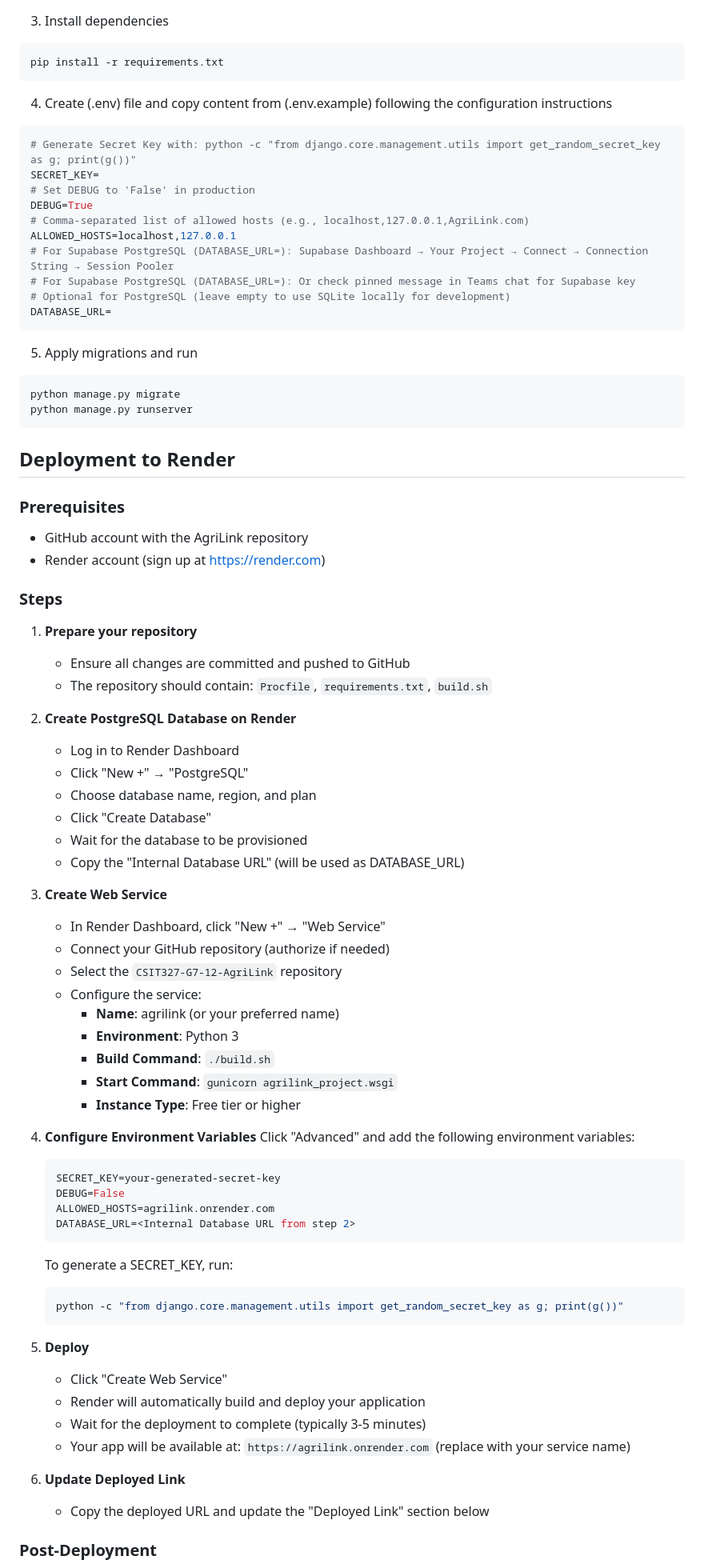
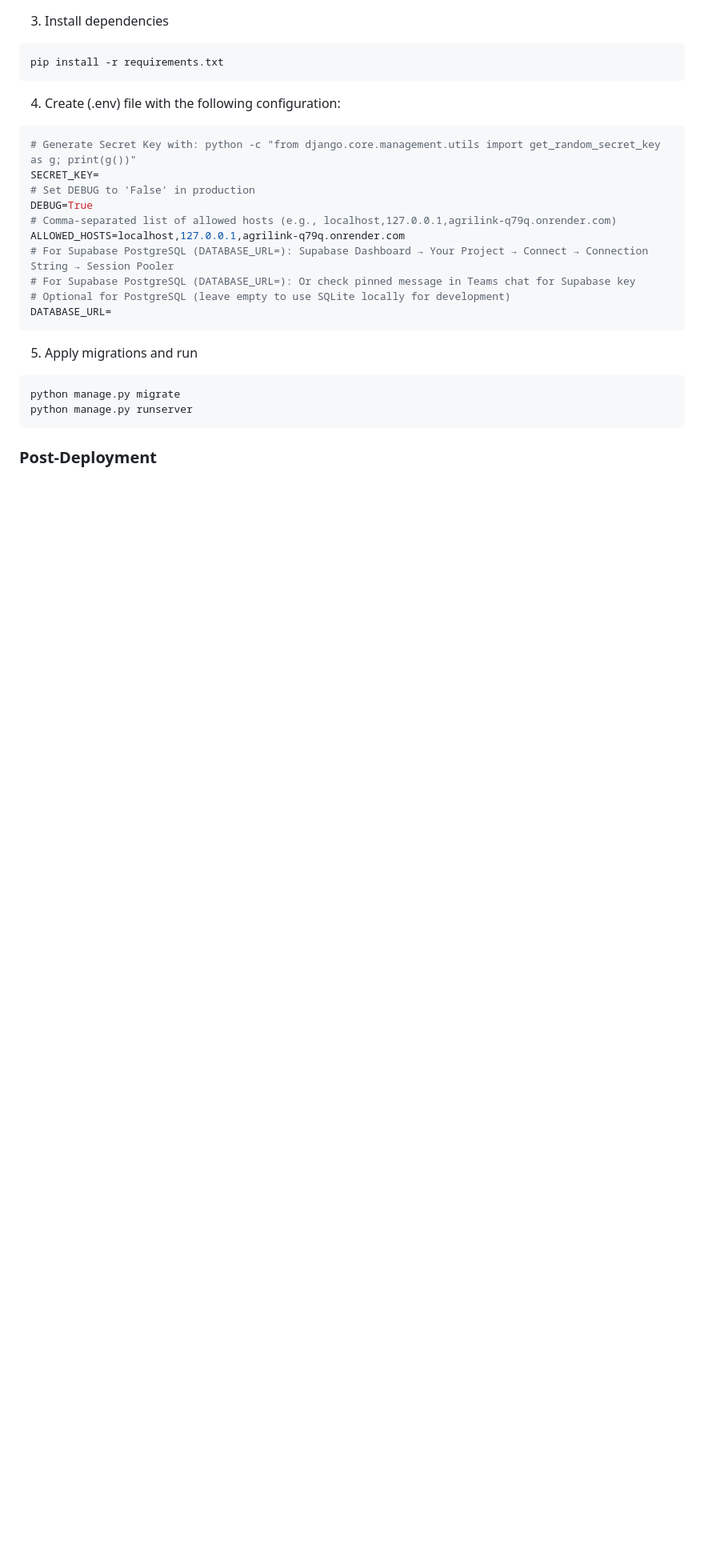
Before and after one commit to DeonHolo/CSIT327-G7-12-AgriLink, a Markdown page: README.md, the part around one of its changes. Shown at 80% size. GitHub-like rendering; blank space fills up the shorter version.

````diff
--- a/README.md
+++ b/README.md
@@ -30,14 +30,14 @@ venv\Scripts\activate
 pip install -r requirements.txt
 ```
 
-4) Create (.env) file and copy content from (.env.example) following the configuration instructions
+4) Create (.env) file with the following configuration:
 ```env
 # Generate Secret Key with: python -c "from django.core.management.utils import get_random_secret_key as g; print(g())"
 SECRET_KEY=
 # Set DEBUG to 'False' in production
 DEBUG=True
-# Comma-separated list of allowed hosts (e.g., localhost,127.0.0.1,AgriLink.com)
-ALLOWED_HOSTS=localhost,127.0.0.1
+# Comma-separated list of allowed hosts (e.g., localhost,127.0.0.1,agrilink-q79q.onrender.com)
+ALLOWED_HOSTS=localhost,127.0.0.1,agrilink-q79q.onrender.com
 # For Supabase PostgreSQL (DATABASE_URL=): Supabase Dashboard → Your Project → Connect → Connection String → Session Pooler
 # For Supabase PostgreSQL (DATABASE_URL=): Or check pinned message in Teams chat for Supabase key
 # Optional for PostgreSQL (leave empty to use SQLite locally for development)
@@ -50,60 +50,5 @@ python manage.py migrate
 python manage.py runserver
 ```
 
-## Deployment to Render
-
-### Prerequisites
-- GitHub account with the AgriLink repository
-- Render account (sign up at https://render.com)
-
-### Steps
-
-1. **Prepare your repository**
-   - Ensure all changes are committed and pushed to GitHub
-   - The repository should contain: `Procfile`, `requirements.txt`, `build.sh`
-
-2. **Create PostgreSQL Database on Render**
-   - Log in to Render Dashboard
-   - Click "New +" → "PostgreSQL"
-   - Choose database name, region, and plan
-   - Click "Create Database"
-   - Wait for the database to be provisioned
-   - Copy the "Internal Database URL" (will be used as DATABASE_URL)
-
-3. **Create Web Service**
-   - In Render Dashboard, click "New +" → "Web Service"
-   - Connect your GitHub repository (authorize if needed)
-   - Select the `CSIT327-G7-12-AgriLink` repository
-   - Configure the service:
-     - **Name**: agrilink (or your preferred name)
-     - **Environment**: Python 3
-     - **Build Command**: `./build.sh`
-     - **Start Command**: `gunicorn agrilink_project.wsgi`
-     - **Instance Type**: Free tier or higher
-
-4. **Configure Environment Variables**
-   Click "Advanced" and add the following environment variables:
-
-   ```env
-   SECRET_KEY=your-generated-secret-key
-   DEBUG=False
-   ALLOWED_HOSTS=agrilink.onrender.com
-   DATABASE_URL=<Internal Database URL from step 2>
-   ```
-
-   To generate a SECRET_KEY, run:
-   ```bash
-   python -c "from django.core.management.utils import get_random_secret_key as g; print(g())"
-   ```
-
-5. **Deploy**
-   - Click "Create Web Service"
-   - Render will automatically build and deploy your application
-   - Wait for the deployment to complete (typically 3-5 minutes)
-   - Your app will be available at: `https://agrilink.onrender.com` (replace with your service name)
-
-6. **Update Deployed Link**
-   - Copy the deployed URL and update the "Deployed Link" section below
-
 ### Post-Deployment
 
````
Also changed, not shown: other parts of README.md (+56 -12 lines).
